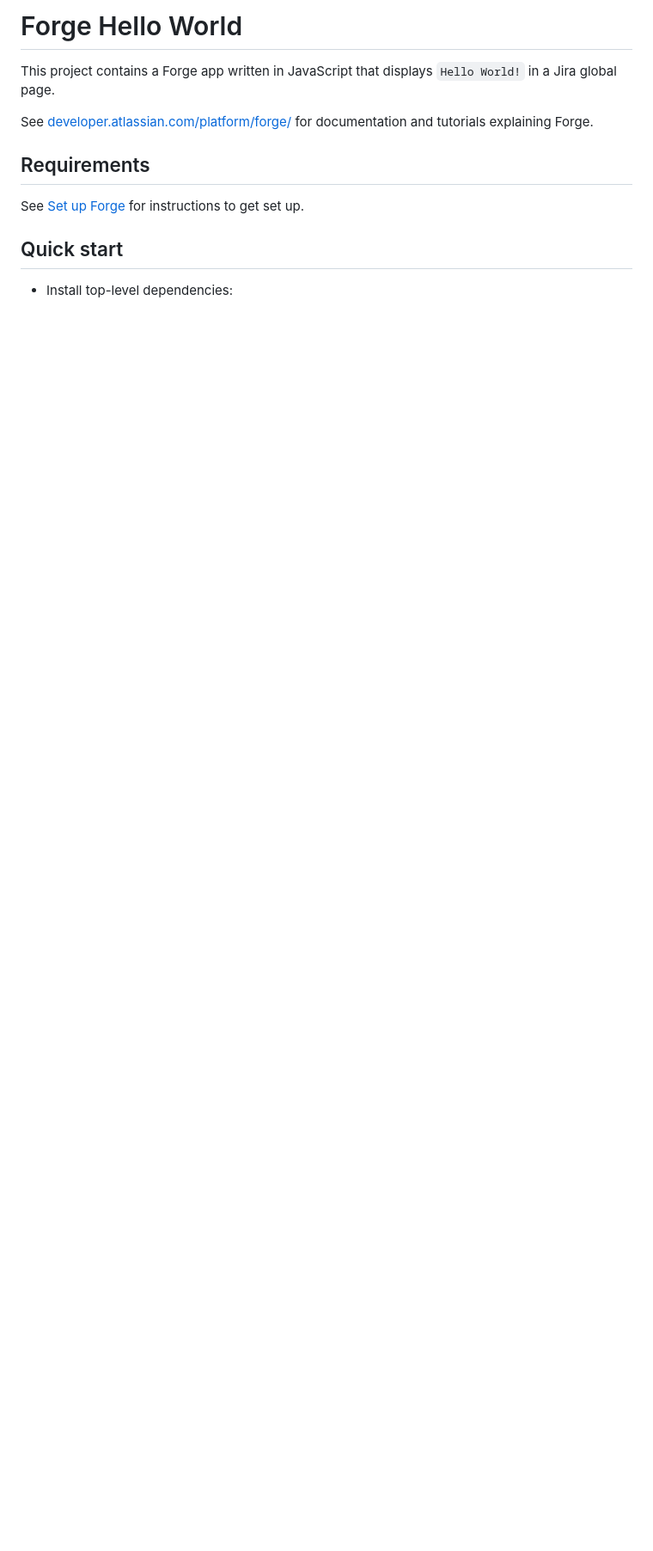
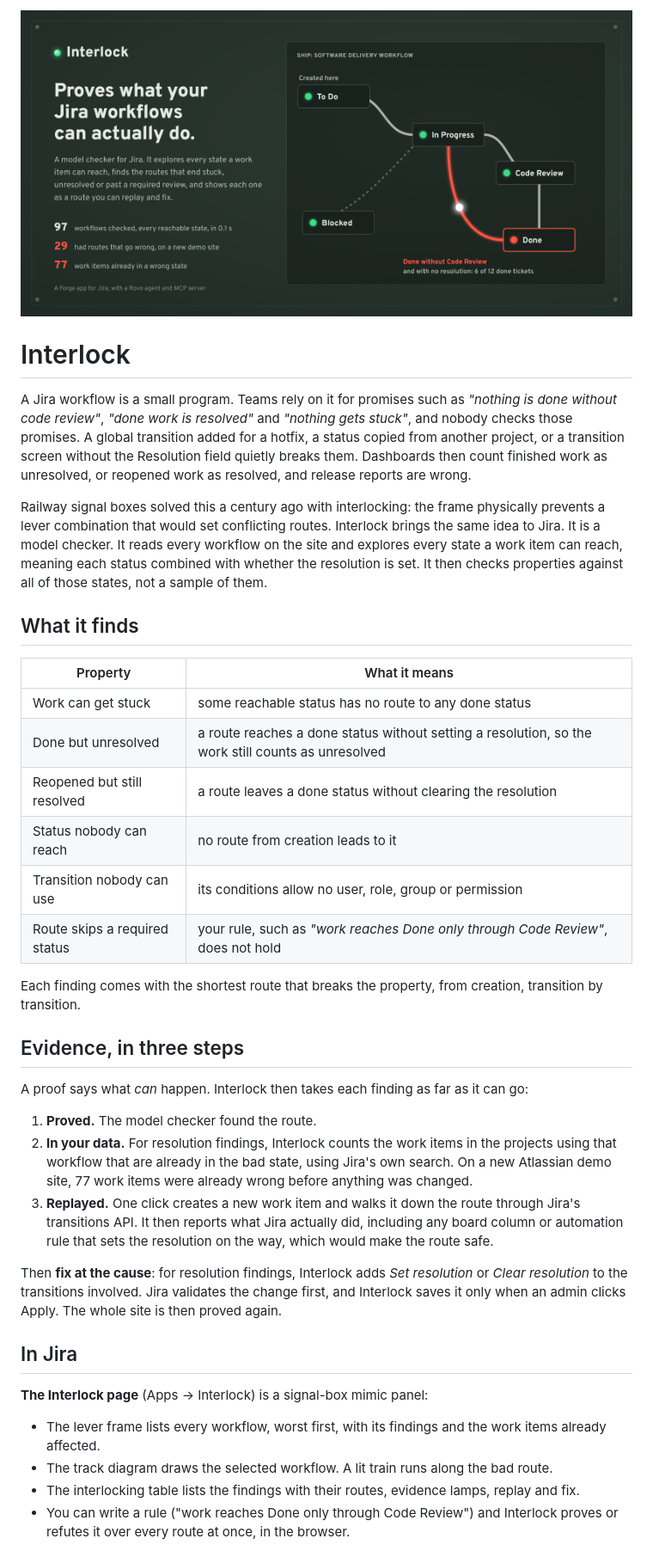
Before and after one commit to RohanGlitched/interlock, a Markdown page: README.md, the part around one of its changes. Shown at 86% size. Drawn GitHub-style; pictures changed too: docs/cover.png (added); blank space fills up the shorter version.

Commit message:
README with cover: what Interlock proves, evidence steps, permissions

````diff
--- a/README.md
+++ b/README.md
@@ -1,13 +1,40 @@
-# Forge Hello World
+![Interlock: proves what your Jira workflows can actually do](docs/cover.png)
 
-This project contains a Forge app written in JavaScript that displays `Hello World!` in a Jira global page.
+# Interlock
 
-See [developer.atlassian.com/platform/forge/](https://developer.atlassian.com/platform/forge) for documentation and tutorials explaining Forge.
+A Jira workflow is a small program. Teams rely on it for promises such as *"nothing is done without code review"*, *"done work is resolved"* and *"nothing gets stuck"*, and nobody checks those promises. A global transition added for a hotfix, a status copied from another project, or a transition screen without the Resolution field quietly breaks them. Dashboards then count finished work as unresolved, or reopened work as resolved, and release reports are wrong.
 
-## Requirements
+Railway signal boxes solved this a century ago with interlocking: the frame physically prevents a lever combination that would set conflicting routes. Interlock brings the same idea to Jira. It is a model checker. It reads every workflow on the site and explores every state a work item can reach, meaning each status combined with whether the resolution is set. It then checks properties against all of those states, not a sample of them.
 
-See [Set up Forge](https://developer.atlassian.com/platform/forge/set-up-forge/) for instructions to get set up.
+## What it finds
 
-## Quick start
-- Install top-level dependencies:
-```
+| Property | What it means |
+|---|---|
+| Work can get stuck | some reachable status has no route to any done status |
+| Done but unresolved | a route reaches a done status without setting a resolution, so the work still counts as unresolved |
+| Reopened but still resolved | a route leaves a done status without clearing the resolution |
+| Status nobody can reach | no route from creation leads to it |
+| Transition nobody can use | its conditions allow no user, role, group or permission |
+| Route skips a required status | your rule, such as *"work reaches Done only through Code Review"*, does not hold |
+
+Each finding comes with the shortest route that breaks the property, from creation, transition by transition.
+
+## Evidence, in three steps
+
+A proof says what *can* happen. Interlock then takes each finding as far as it can go:
+
+1. **Proved.** The model checker found the route.
+2. **In your data.** For resolution findings, Interlock counts the work items in the projects using that workflow that are already in the bad state, using Jira's own search. On a new Atlassian demo site, 77 work items were already wrong before anything was changed.
+3. **Replayed.** One click creates a new work item and walks it down the route through Jira's transitions API. It then reports what Jira actually did, including any board column or automation rule that sets the resolution on the way, which would make the route safe.
+
+Then **fix at the cause**: for resolution findings, Interlock adds *Set resolution* or *Clear resolution* to the transitions involved. Jira validates the change first, and Interlock saves it only when an admin clicks Apply. The whole site is then proved again.
+
+## In Jira
+
+**The Interlock page** (Apps → Interlock) is a signal-box mimic panel:
+
+- The lever frame lists every workflow, worst first, with its findings and the work items already affected.
+- The track diagram draws the selected workflow. A lit train runs along the bad route.
+- The interlocking table lists the findings with their routes, evidence lamps, replay and fix.
+- You can write a rule ("work reaches Done only through Code Review") and Interlock proves or refutes it over every route at once, in the browser.
+
````
Also changed, not shown: other parts of README.md (+42 -26 lines), 2 other files.
